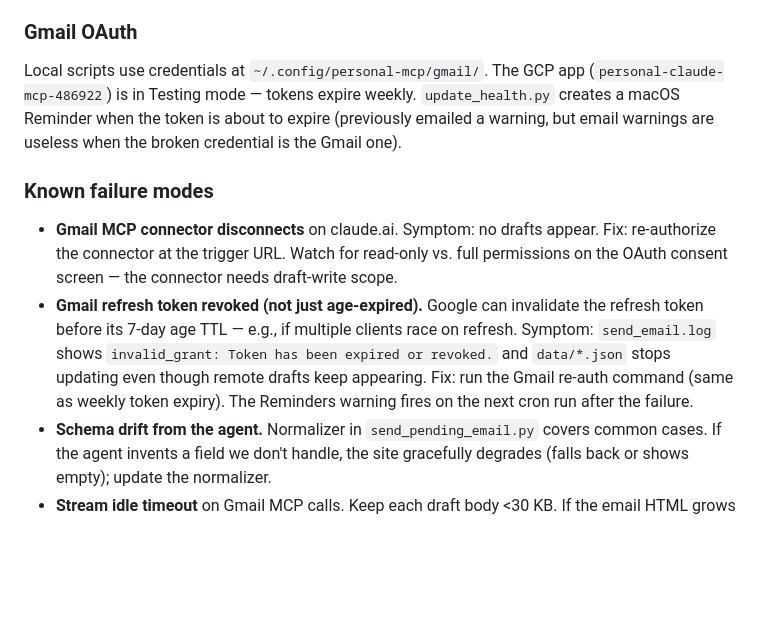
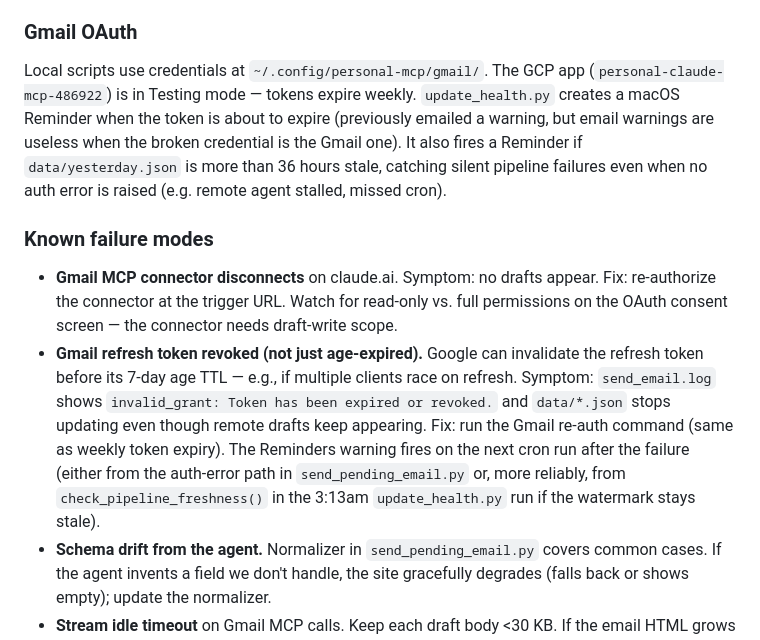
Before and after one commit to levinsonjon/bt-baseball-2026, a Markdown page: CLAUDE.md, the part around the change. Rendered like a GitHub page; blank space fills up the shorter version.

Commit message:
Document pipeline freshness alarm + log 2026-05-01 outage recovery
Co-Authored-By: Claude Opus 4.7 (1M context) <noreply@anthropic.com>

```diff
--- a/CLAUDE.md
+++ b/CLAUDE.md
@@ -69,12 +69,12 @@ Plists live in `~/Library/LaunchAgents/`. Manage with `launchctl load/unload`.
 
 ### Gmail OAuth
 
-Local scripts use credentials at `~/.config/personal-mcp/gmail/`. The GCP app (`personal-claude-mcp-486922`) is in Testing mode — tokens expire weekly. `update_health.py` creates a macOS Reminder when the token is about to expire (previously emailed a warning, but email warnings are useless when the broken credential is the Gmail one).
+Local scripts use credentials at `~/.config/personal-mcp/gmail/`. The GCP app (`personal-claude-mcp-486922`) is in Testing mode — tokens expire weekly. `update_health.py` creates a macOS Reminder when the token is about to expire (previously emailed a warning, but email warnings are useless when the broken credential is the Gmail one). It also fires a Reminder if `data/yesterday.json` is more than 36 hours stale, catching silent pipeline failures even when no auth error is raised (e.g. remote agent stalled, missed cron).
 
 ### Known failure modes
 
 - **Gmail MCP connector disconnects** on claude.ai. Symptom: no drafts appear. Fix: re-authorize the connector at the trigger URL. Watch for read-only vs. full permissions on the OAuth consent screen — the connector needs draft-write scope.
-- **Gmail refresh token revoked (not just age-expired).** Google can invalidate the refresh token before its 7-day age TTL — e.g., if multiple clients race on refresh. Symptom: `send_email.log` shows `invalid_grant: Token has been expired or revoked.` and `data/*.json` stops updating even though remote drafts keep appearing. Fix: run the Gmail re-auth command (same as weekly token expiry). The Reminders warning fires on the next cron run after the failure.
+- **Gmail refresh token revoked (not just age-expired).** Google can invalidate the refresh token before its 7-day age TTL — e.g., if multiple clients race on refresh. Symptom: `send_email.log` shows `invalid_grant: Token has been expired or revoked.` and `data/*.json` stops updating even though remote drafts keep appearing. Fix: run the Gmail re-auth command (same as weekly token expiry). The Reminders warning fires on the next cron run after the failure (either from the auth-error path in `send_pending_email.py` or, more reliably, from `check_pipeline_freshness()` in the 3:13am `update_health.py` run if the watermark stays stale).
 - **Schema drift from the agent.** Normalizer in `send_pending_email.py` covers common cases. If the agent invents a field we don't handle, the site gracefully degrades (falls back or shows empty); update the normalizer.
 - **Stream idle timeout** on Gmail MCP calls. Keep each draft body <30 KB. If the email HTML grows past that, split again.
 
```
Also changed, not shown: tasklog.md (+1 -0 lines).
